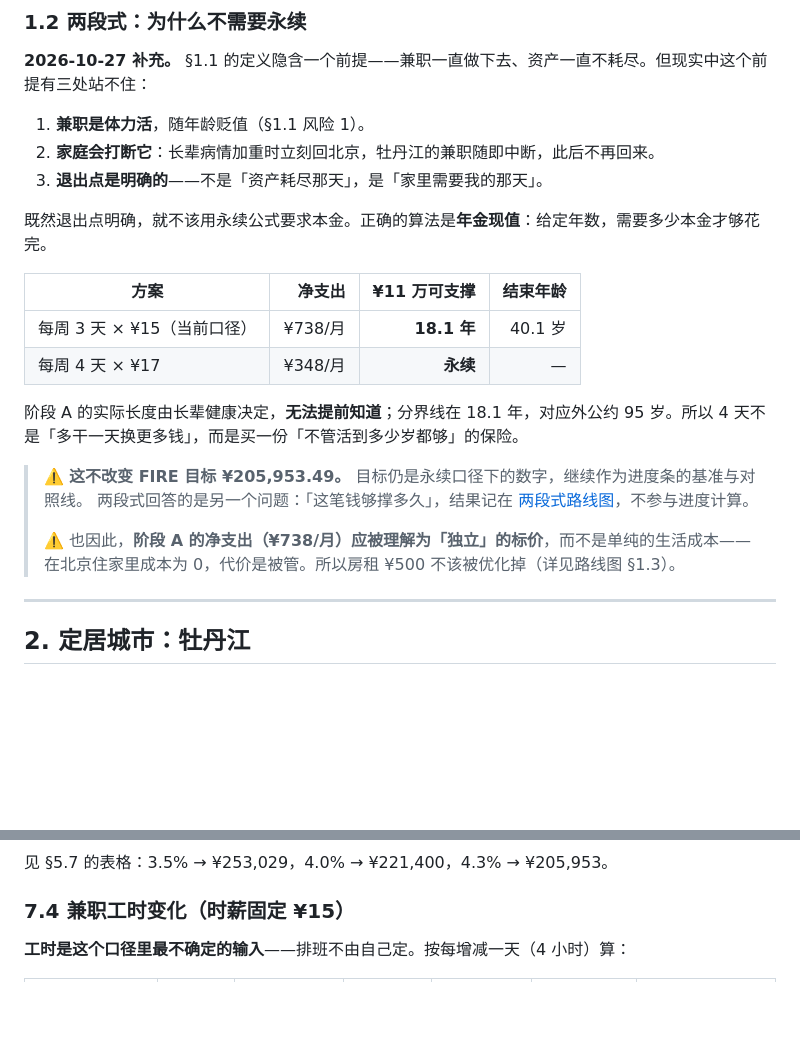
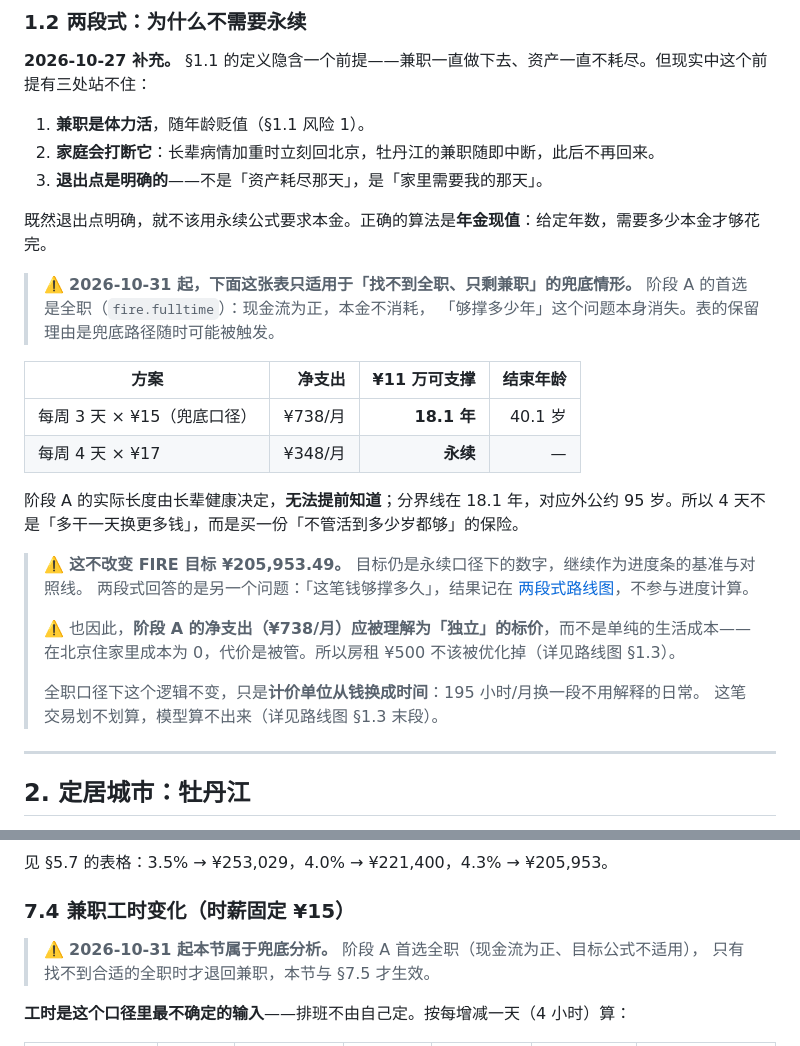
Before and after one commit to SayangChun/FIRE-Progress, a Markdown page: docs/FIRE-LIFE-PLAN.md, 2 parts joined by grey strips. Rendered like a GitHub page; blank space fills up the shorter version.

```diff
--- a/docs/FIRE-LIFE-PLAN.md
+++ b/docs/FIRE-LIFE-PLAN.md
@@ -141,9 +141,13 @@ FIRE 目标  = 组合需覆盖 × 12 ÷ 提取率
 
 既然退出点明确，就不该用永续公式要求本金。正确的算法是**年金现值**：给定年数，需要多少本金才够花完。
 
+> ⚠️ **2026-10-31 起，下面这张表只适用于「找不到全职、只剩兼职」的兜底情形。**
+> 阶段 A 的首选是全职（`fire.fulltime`）：现金流为正，本金不消耗，
+> 「够撑多少年」这个问题本身消失。表的保留理由是兜底路径随时可能被触发。
+
 | 方案 | 净支出 | ¥11 万可支撑 | 结束年龄 |
 | --- | ---: | ---: | ---: |
-| 每周 3 天 × ¥15（当前口径） | ¥738/月 | **18.1 年** | 40.1 岁 |
+| 每周 3 天 × ¥15（兜底口径） | ¥738/月 | **18.1 年** | 40.1 岁 |
 | 每周 4 天 × ¥17 | ¥348/月 | **永续** | — |
 
 阶段 A 的实际长度由长辈健康决定，**无法提前知道**；分界线在 18.1 年，对应外公约 95 岁。所以 4 天不是「多干一天换更多钱」，而是买一份「不管活到多少岁都够」的保险。
@@ -153,6 +157,9 @@ FIRE 目标  = 组合需覆盖 × 12 ÷ 提取率
 >
 > ⚠️ 也因此，**阶段 A 的净支出（¥738/月）应被理解为「独立」的标价**，而不是单纯的生活成本——
 > 在北京住家里成本为 0，代价是被管。所以房租 ¥500 不该被优化掉（详见路线图 §1.3）。
+>
+> 全职口径下这个逻辑不变，只是**计价单位从钱换成时间**：195 小时/月换一段不用解释的日常。
+> 这笔交易划不划算，模型算不出来（详见路线图 §1.3 末段）。
 
 ---
 
@@ -1267,6 +1274,9 @@ FIRE 后整天在家，且预算里没有电暖器——18℃ 坐着不动是冷
 
 ### 7.4 兼职工时变化（时薪固定 ¥15）
 
+> ⚠️ **2026-10-31 起本节属于兜底分析。** 阶段 A 首选全职（现金流为正、目标公式不适用），
+> 只有找不到合适的全职时才退回兼职，本节与 §7.5 才生效。
+
 **工时是这个口径里最不确定的输入**——排班不由自己定。按每增减一天（4 小时）算：
 
 | 每周工时 | 月工时 | 毛收入 | 交通 | 净收入 | 组合需覆盖 | FIRE 目标 |
```
Also changed, not shown: docs/FIRE-ROADMAP.md (+24 -2 lines).
